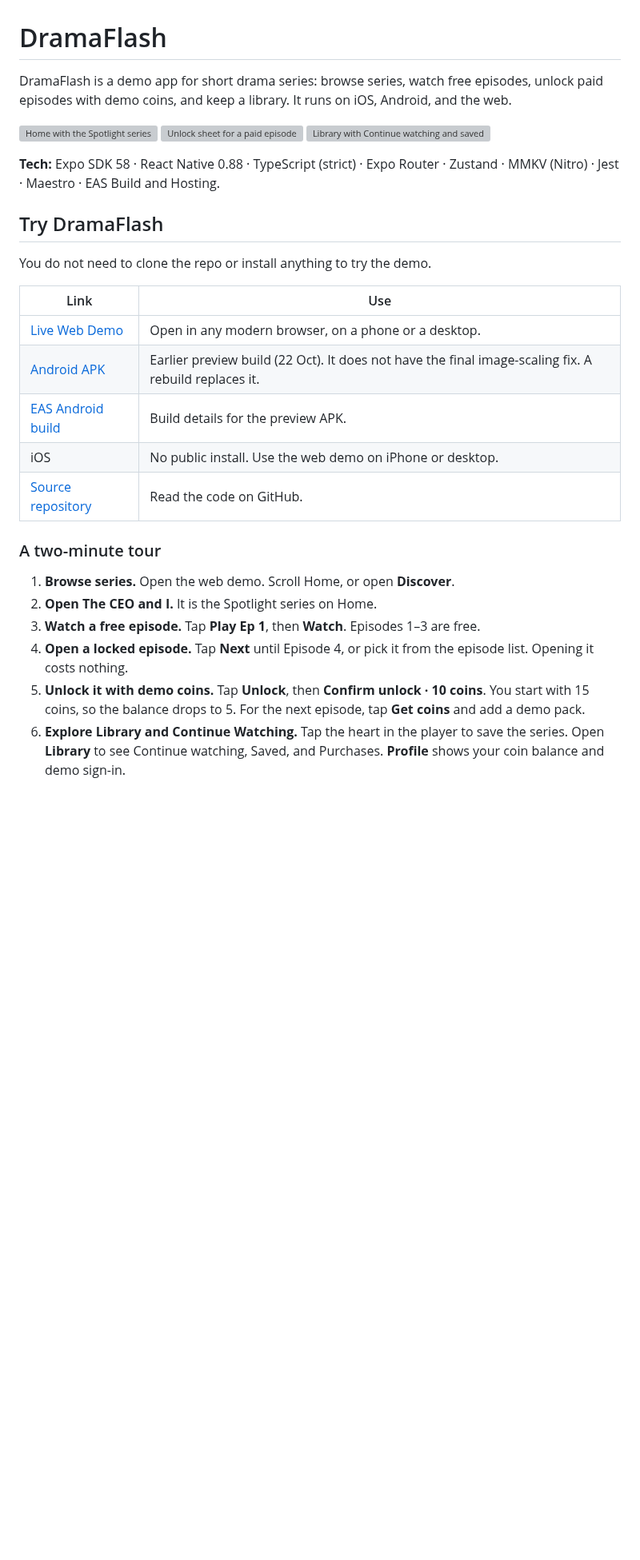
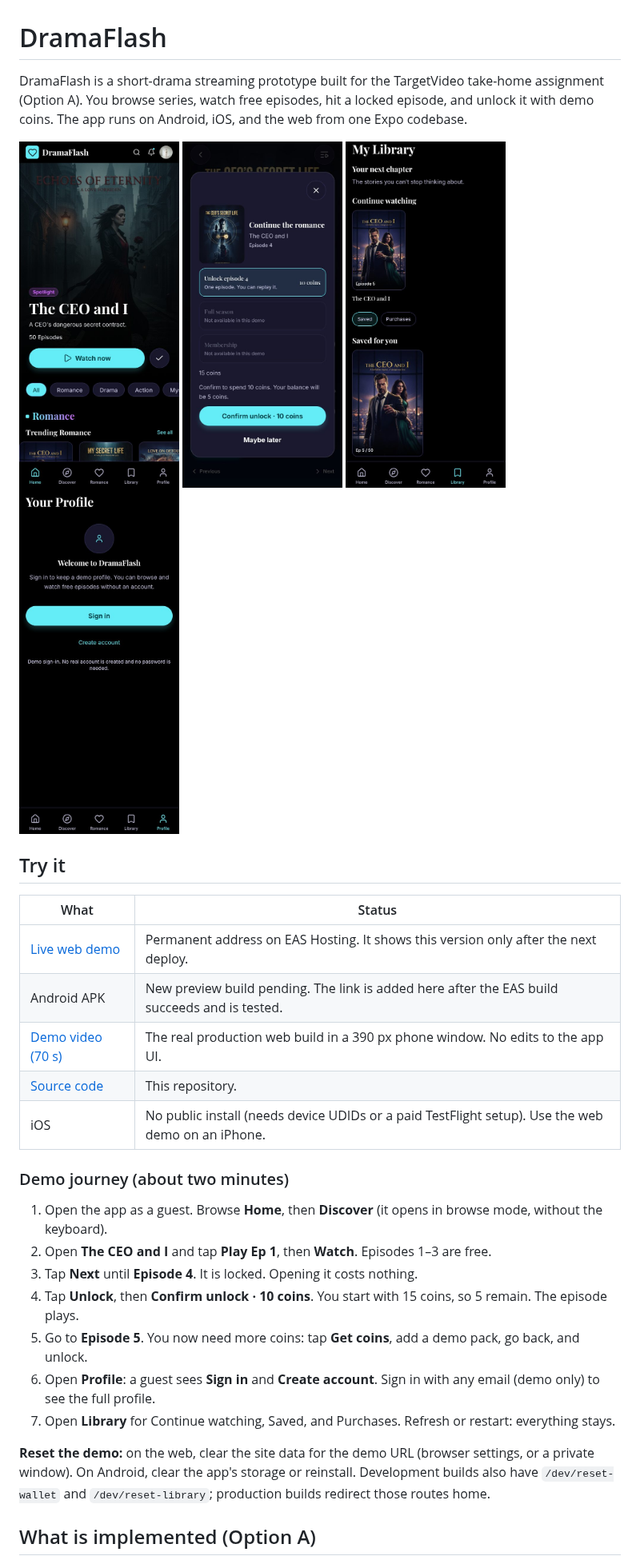
Before and after one commit to DMihail/DramaFlash, a Markdown page: README.md, the part around one of its changes. Shown at 80% size. Drawn GitHub-style; pictures changed too: deliverables/screenshots/home.jpg (added), deliverables/screenshots/library.jpg (added), deliverables/screenshots/profile-guest.jpg (added); blank space fills up the shorter version; grey boxes are pictures that could not be loaded.

```diff
--- a/README.md
+++ b/README.md
@@ -1,33 +1,35 @@
 # DramaFlash
 
-DramaFlash is a demo app for short drama series: browse series, watch free episodes, unlock paid episodes with demo coins, and keep a library. It runs on iOS, Android, and the web.
+DramaFlash is a short-drama streaming prototype built for the TargetVideo take-home assignment (Option A). You browse series, watch free episodes, hit a locked episode, and unlock it with demo coins. The app runs on Android, iOS, and the web from one Expo codebase.
 
 <p>
-  <img src="docs/screenshots/home.jpg" alt="Home with the Spotlight series" width="240" />
-  <img src="docs/screenshots/unlock.jpg" alt="Unlock sheet for a paid episode" width="240" />
-  <img src="docs/screenshots/library.jpg" alt="Library with Continue watching and saved series" width="240" />
+  <img src="deliverables/screenshots/home.jpg" alt="Home with the Spotlight series" width="200" />
+  <img src="deliverables/screenshots/unlock.jpg" alt="Unlock sheet for a paid episode" width="200" />
+  <img src="deliverables/screenshots/library.jpg" alt="Library with Continue watching and saved series" width="200" />
+  <img src="deliverables/screenshots/profile-guest.jpg" alt="Guest profile with Sign in and Create account" width="200" />
 </p>
 
-**Tech:** Expo SDK 58 · React Native 0.88 · TypeScript (strict) · Expo Router · Zustand · MMKV (Nitro) · Jest · Maestro · EAS Build and Hosting.
+## Try it
 
-## Try DramaFlash
+| What                                                           | Status                                                                                            |
+| -------------------------------------------------------------- | ------------------------------------------------------------------------------------------------- |
+| [Live web demo](https://dramaflash--dramaflash-demo.expo.app/) | Permanent address on EAS Hosting. It shows this version only after the next deploy.               |
+| Android APK                                                    | New preview build pending. The link is added here after the EAS build succeeds and is tested.     |
+| [Demo video (70 s)](deliverables/DramaFlash_Demo.mp4)          | The real production web build in a 390 px phone window. No edits to the app UI.                   |
+| [Source code](https://github.com/DMihail/DramaFlash)           | This repository.                                                                                  |
+| iOS                                                            | No public install (needs device UDIDs or a paid TestFlight setup). Use the web demo on an iPhone. |
 
-You do not need to clone the repo or install anything to try the demo.
+### Demo journey (about two minutes)
 
-| Link                                                                                                                    | Use                                                                                                  |
-| ----------------------------------------------------------------------------------------------------------------------- | ---------------------------------------------------------------------------------------------------- |
-| [Live Web Demo](https://dramaflash--dramaflash-demo.expo.app/)                                                          | Open in any modern browser, on a phone or a desktop.                                                 |
-| [Android APK](https://expo.dev/artifacts/eas/r2K672R3TN4dA_U9qEZNoq1vbW0f4j9FPmVS23iAz_s.apk)                           | Earlier preview build (22 Oct). It does not have the final image-scaling fix. A rebuild replaces it. |
-| [EAS Android build](https://expo.dev/accounts/dmihail/projects/drama-flash/builds/699aace0-4879-4640-bb8f-96723bc7753a) | Build details for the preview APK.                                                                   |
-| iOS                                                                                                                     | No public install. Use the web demo on iPhone or desktop.                                            |
-| [Source repository](https://github.com/DMihail/DramaFlash)                                                              | Read the code on GitHub.                                                                             |
+1. Open the app as a guest. Browse **Home**, then **Discover** (it opens in browse mode, without the keyboard).
+2. Open **The CEO and I** and tap **Play Ep 1**, then **Watch**. Episodes 1–3 are free.
+3. Tap **Next** until **Episode 4**. It is locked. Opening it costs nothing.
+4. Tap **Unlock**, then **Confirm unlock · 10 coins**. You start with 15 coins, so 5 remain. The episode plays.
+5. Go to **Episode 5**. You now need more coins: tap **Get coins**, add a demo pack, go back, and unlock.
+6. Open **Profile**: a guest sees **Sign in** and **Create account**. Sign in with any email (demo only) to see the full profile.
+7. Open **Library** for Continue watching, Saved, and Purchases. Refresh or restart: everything stays.
 
-### A two-minute tour
+**Reset the demo:** on the web, clear the site data for the demo URL (browser settings, or a private window). On Android, clear the app's storage or reinstall. Development builds also have `/dev/reset-wallet` and `/dev/reset-library`; production builds redirect those routes home.
 
-1. **Browse series.** Open the web demo. Scroll Home, or open **Discover**.
-2. **Open The CEO and I.** It is the Spotlight series on Home.
-3. **Watch a free episode.** Tap **Play Ep 1**, then **Watch**. Episodes 1–3 are free.
-4. **Open a locked episode.** Tap **Next** until Episode 4, or pick it from the episode list. Opening it costs nothing.
-5. **Unlock it with demo coins.** Tap **Unlock**, then **Confirm unlock · 10 coins**. You start with 15 coins, so the balance drops to 5. For the next episode, tap **Get coins** and add a demo pack.
-6. **Explore Library and Continue Watching.** Tap the heart in the player to save the series. Open **Library** to see Continue watching, Saved, and Purchases. **Profile** shows your coin balance and demo sign-in.
+## What is implemented (Option A)
 
```
Also changed, not shown: other parts of README.md (+44 -9 lines), 1 other file.
